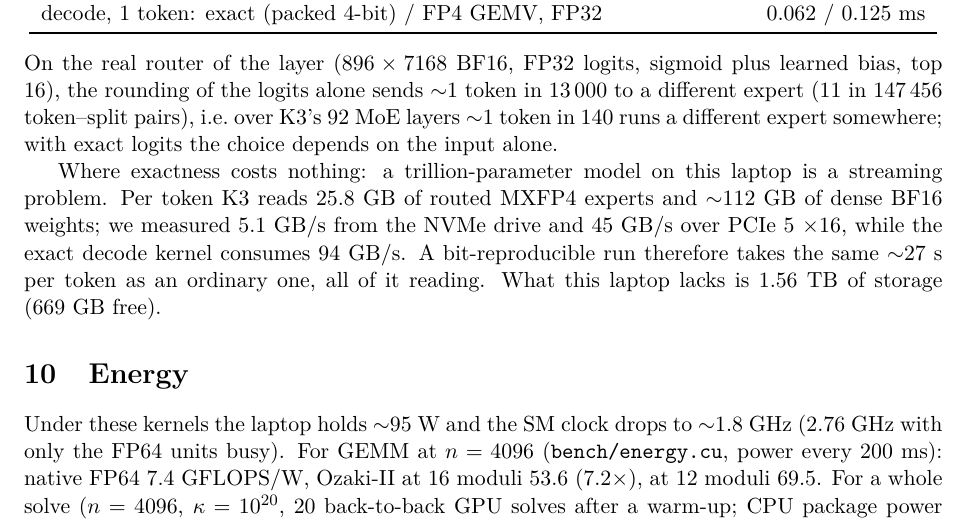
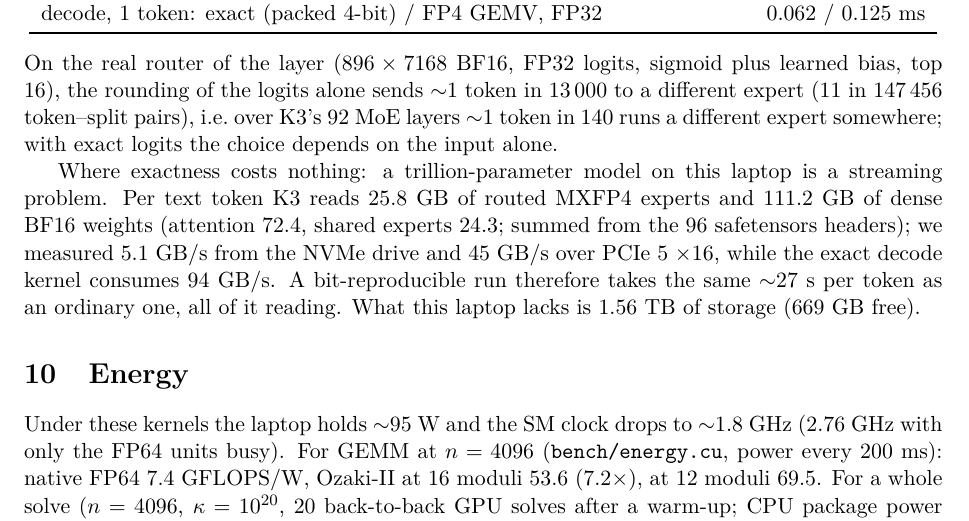
Before and after one commit to ShabanEjupi/ozaki-blackwell, a LaTeX paper (paper/main.tex): part of page 10 of 12, cut so that both start at the same text. Compiled offline with pdfLaTeX.

Commit message:
K3 per-token bytes measured from all 96 safetensors headers: 25.8 GB routed + 111.2 GB dense = 137.0 GB per text token

```diff
--- a/paper/main.tex
+++ b/paper/main.tex
@@ -415,8 +415,8 @@ On the real router of the layer ($896\times7168$ BF16, FP32 logits, sigmoid plus
 logits alone sends $\sim$1 token in 13\,000 to a different expert (11 in 147\,456 token--split pairs), i.e.\ over K3's 92 MoE
 layers $\sim$1 token in 140 runs a different expert somewhere; with exact logits the choice depends on the input alone.
 
-Where exactness costs nothing: a trillion-parameter model on this laptop is a streaming problem. Per token K3 reads 25.8~GB
-of routed MXFP4 experts and $\sim$112~GB of dense BF16 weights; we measured 5.1~GB/s from the NVMe drive and 45~GB/s over
+Where exactness costs nothing: a trillion-parameter model on this laptop is a streaming problem. Per text token K3 reads 25.8~GB
+of routed MXFP4 experts and 111.2~GB of dense BF16 weights (attention 72.4, shared experts 24.3; summed from the 96 safetensors headers); we measured 5.1~GB/s from the NVMe drive and 45~GB/s over
 PCIe~5~$\times$16, while the exact decode kernel consumes 94~GB/s. A bit-reproducible run therefore takes the same
 $\sim$27~s per token as an ordinary one, all of it reading. What this laptop lacks is 1.56~TB of storage (669~GB free).
 \fussy
```
Also changed, not shown: README.md, paper/main.pdf.
